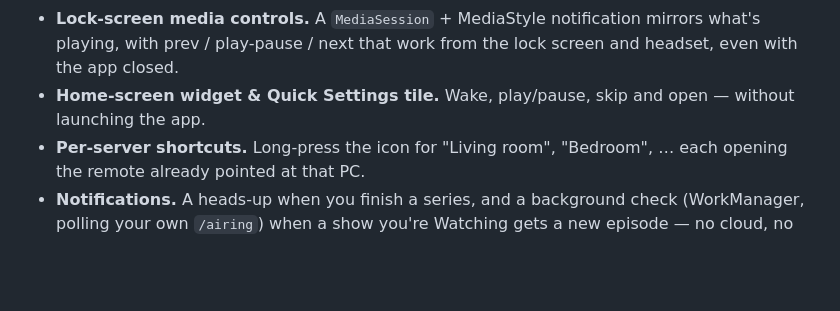
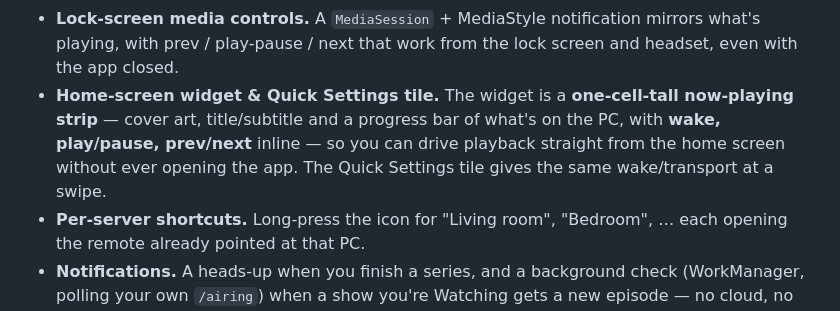
Before and after one commit to Shio-T0/Shou, a Markdown page: android/README.md, the part around the change. Drawn GitHub-style; blank space fills up the shorter version.

```diff
--- a/android/README.md
+++ b/android/README.md
@@ -33,8 +33,11 @@ open the remote in a plain browser instead:
 - **Lock-screen media controls.** A `MediaSession` + MediaStyle notification
   mirrors what's playing, with prev / play-pause / next that work from the lock
   screen and headset, even with the app closed.
-- **Home-screen widget & Quick Settings tile.** Wake, play/pause, skip and open
-  — without launching the app.
+- **Home-screen widget & Quick Settings tile.** The widget is a **one-cell-tall
+  now-playing strip** — cover art, title/subtitle and a progress bar of what's on
+  the PC, with **wake, play/pause, prev/next** inline — so you can drive playback
+  straight from the home screen without ever opening the app. The Quick Settings
+  tile gives the same wake/transport at a swipe.
 - **Per-server shortcuts.** Long-press the icon for "Living room", "Bedroom", …
   each opening the remote already pointed at that PC.
 - **Notifications.** A heads-up when you finish a series, and a background check
```
Also changed, not shown: README.md (+34 -2 lines).
